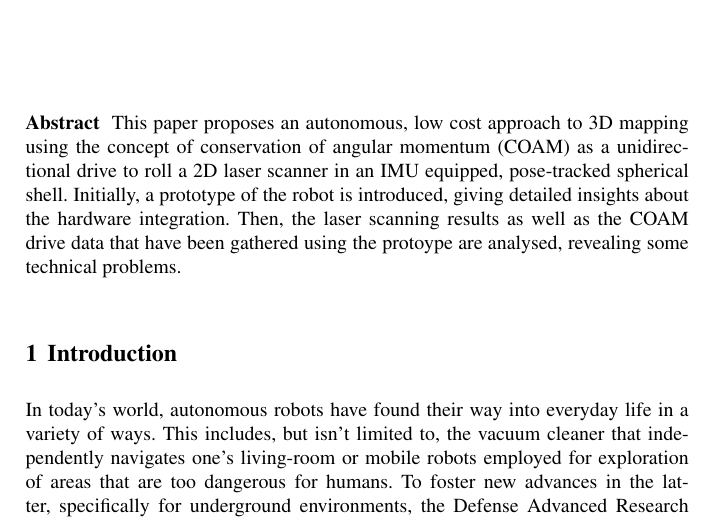
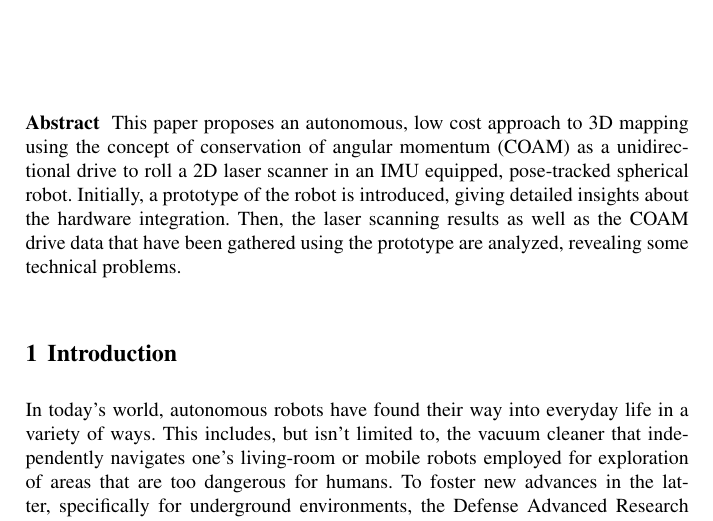
Before and after one commit to fallow24/L.U.N.A, a LaTeX thesis (iser2020/iser2020.tex): part of page 1 of 11, cut so that both start at the same text. The pictures show the PDF file iser2020/iser2020.pdf that the author committed with the source.

Commit message:
Minor Grammer check

```diff
--- a/iser2020/iser2020.tex
+++ b/iser2020/iser2020.tex
@@ -108,7 +108,7 @@
 %also to appear in the printed version of the book.}
 
 \abstract{
-This paper proposes an autonomous, low cost approach to 3D mapping using the concept of conservation of angular momentum (COAM) as a unidirectional drive to roll a 2D laser scanner in an IMU equipped, pose-tracked spherical shell. Initially, a prototype of the robot is introduced, giving detailed insights about the hardware integration. Then, the laser scanning results as well as the COAM drive data that have been gathered using the protoype are analysed, revealing some technical problems.
+This paper proposes an autonomous, low cost approach to 3D mapping using the concept of conservation of angular momentum (COAM) as a unidirectional drive to roll a 2D laser scanner in an IMU equipped, pose-tracked spherical robot. Initially, a prototype of the robot is introduced, giving detailed insights about the hardware integration. Then, the laser scanning results as well as the COAM drive data that have been gathered using the prototype are analyzed, revealing some technical problems.
 }
 
 \input{sections/introduction}
```
Also changed, not shown: iser2020/iser2020.pdf.
